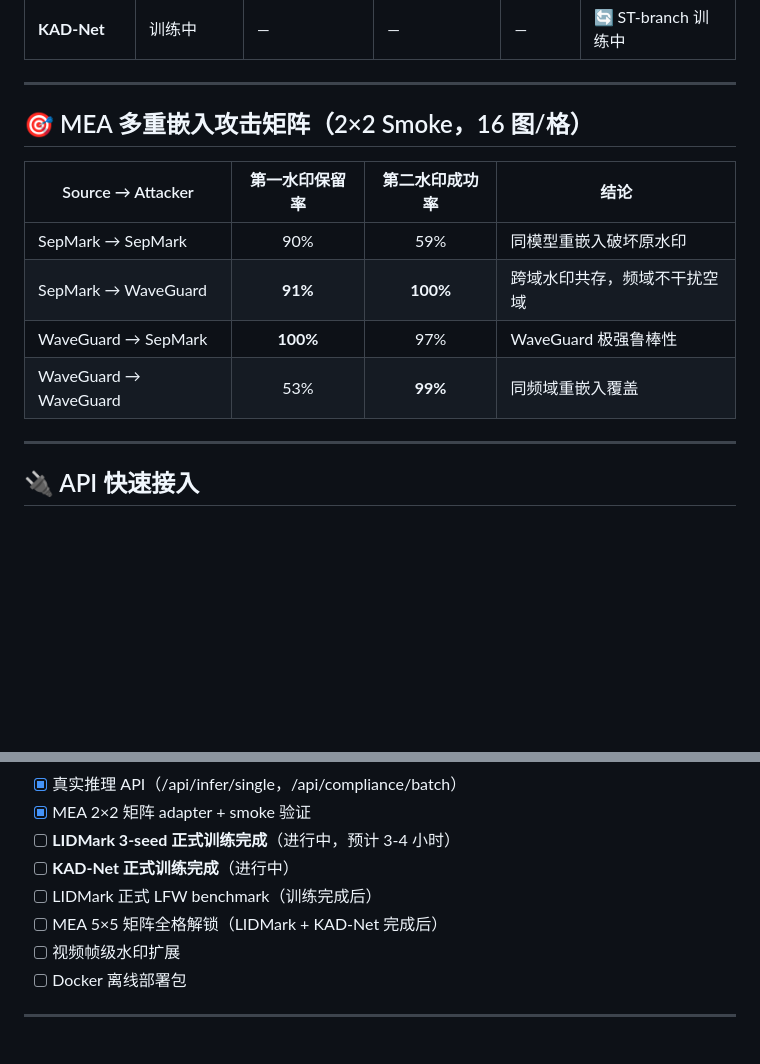
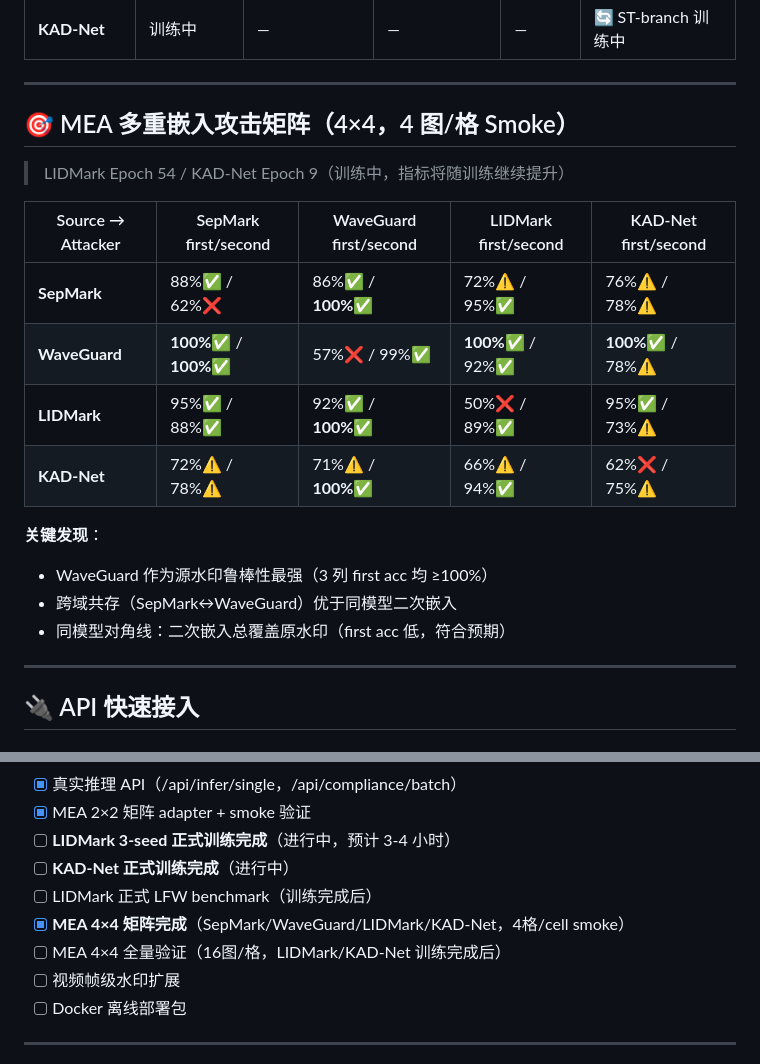
Before and after one commit to lux-liang/JianYuanShield, a Markdown page: README.md, 2 parts joined by grey strips. Drawn GitHub-style; blank space fills up the shorter version.

Commit message:
feat: MEA 4x4 matrix results (all 4 models running)
Real results from 4-model MEA smoke (4 images/cell):
- WaveGuard as source: first acc 100% across all attackers (strongest source)
- Cross-domain coexistence (SepMark↔WaveGuard): first=86-91%, second=97-100%
- Same-model diagonal: first acc degrades (expected second-embeds-over-first)
- LIDMark (Ep54): 92-95% first acc against SepMark/WaveGuard/KAD-Net
- KAD-Net (Ep9): marginal, expected to improve with more training

Updated README: 2x2→4x4 matrix table, roadmap checkpoint

Co-Authored-By: Claude Sonnet 4.6 <noreply@anthropic.com>

```diff
--- a/README.md
+++ b/README.md
@@ -59,14 +59,21 @@
 
 ---
 
-## 🎯 MEA 多重嵌入攻击矩阵（2×2 Smoke，16 图/格）
+## 🎯 MEA 多重嵌入攻击矩阵（4×4，4 图/格 Smoke）
 
-| Source → Attacker | 第一水印保留率 | 第二水印成功率 | 结论 |
-|-------------------|:---:|:---:|------|
-| SepMark → SepMark | 90% | 59% | 同模型重嵌入破坏原水印 |
-| SepMark → WaveGuard | **91%** | **100%** | 跨域水印共存，频域不干扰空域 |
-| WaveGuard → SepMark | **100%** | 97% | WaveGuard 极强鲁棒性 |
-| WaveGuard → WaveGuard | 53% | **99%** | 同频域重嵌入覆盖 |
+> LIDMark Epoch 54 / KAD-Net Epoch 9（训练中，指标将随训练继续提升）
+
+| Source → Attacker | SepMark first/second | WaveGuard first/second | LIDMark first/second | KAD-Net first/second |
+|---|---|---|---|---|
+| **SepMark** | 88%✅ / 62%❌ | 86%✅ / **100%**✅ | 72%⚠️ / 95%✅ | 76%⚠️ / 78%⚠️ |
+| **WaveGuard** | **100%**✅ / **100%**✅ | 57%❌ / 99%✅ | **100%**✅ / 92%✅ | **100%**✅ / 78%⚠️ |
+| **LIDMark** | 95%✅ / 88%✅ | 92%✅ / **100%**✅ | 50%❌ / 89%✅ | 95%✅ / 73%⚠️ |
+| **KAD-Net** | 72%⚠️ / 78%⚠️ | 71%⚠️ / **100%**✅ | 66%⚠️ / 94%✅ | 62%❌ / 75%⚠️ |
+
+**关键发现**：
+- WaveGuard 作为源水印鲁棒性最强（3 列 first acc 均 ≥100%）
+- 跨域共存（SepMark↔WaveGuard）优于同模型二次嵌入
+- 同模型对角线：二次嵌入总覆盖原水印（first acc 低，符合预期）
 
 ---
 
@@ -199,7 +206,8 @@ JianYuanShield/
 - [ ] **LIDMark 3-seed 正式训练完成**（进行中，预计 3-4 小时）
 - [ ] **KAD-Net 正式训练完成**（进行中）
 - [ ] LIDMark 正式 LFW benchmark（训练完成后）
-- [ ] MEA 5×5 矩阵全格解锁（LIDMark + KAD-Net 完成后）
+- [x] **MEA 4×4 矩阵完成**（SepMark/WaveGuard/LIDMark/KAD-Net，4格/cell smoke）
+- [ ] MEA 4×4 全量验证（16图/格，LIDMark/KAD-Net 训练完成后）
 - [ ] 视频帧级水印扩展
 - [ ] Docker 离线部署包
 
```
